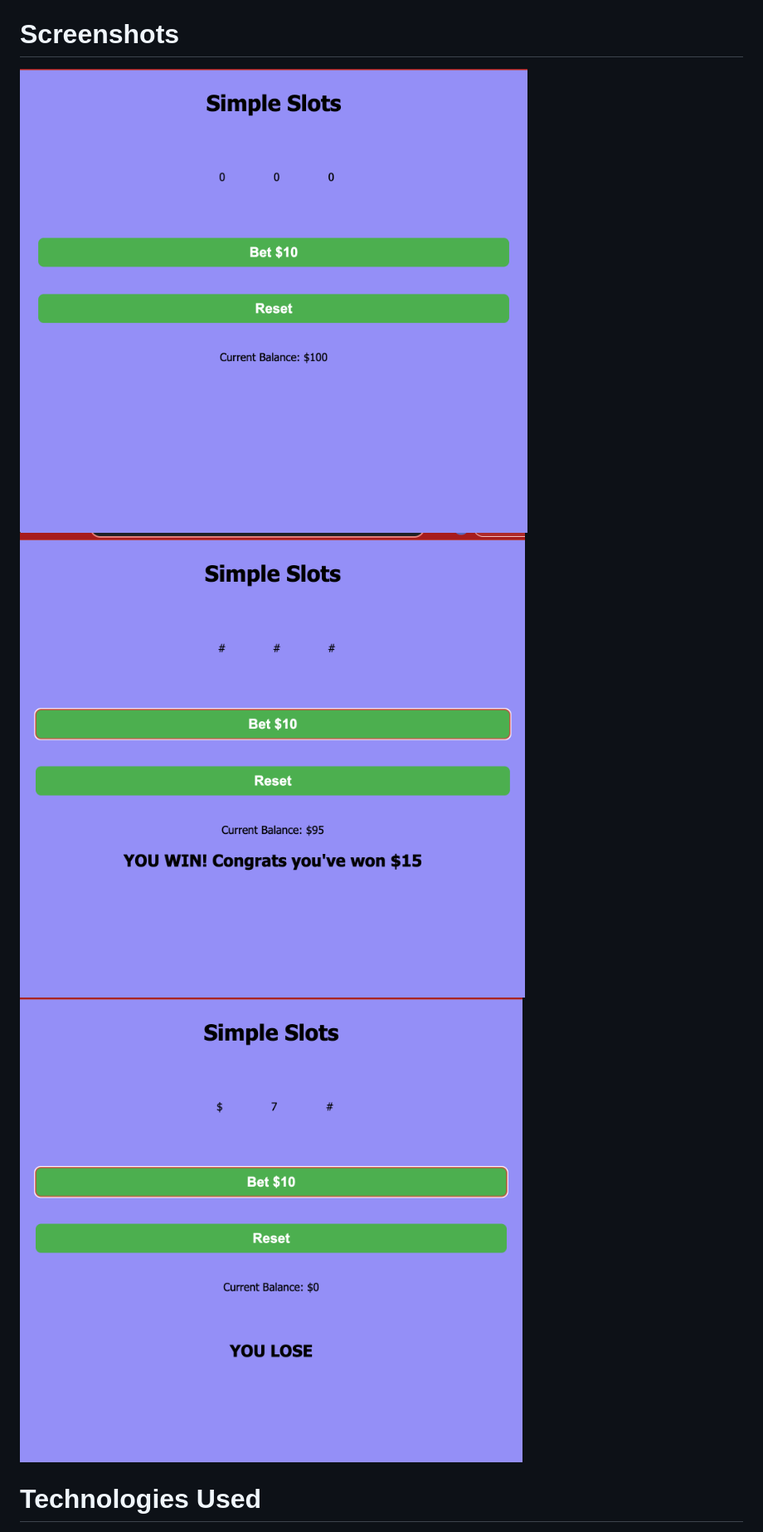
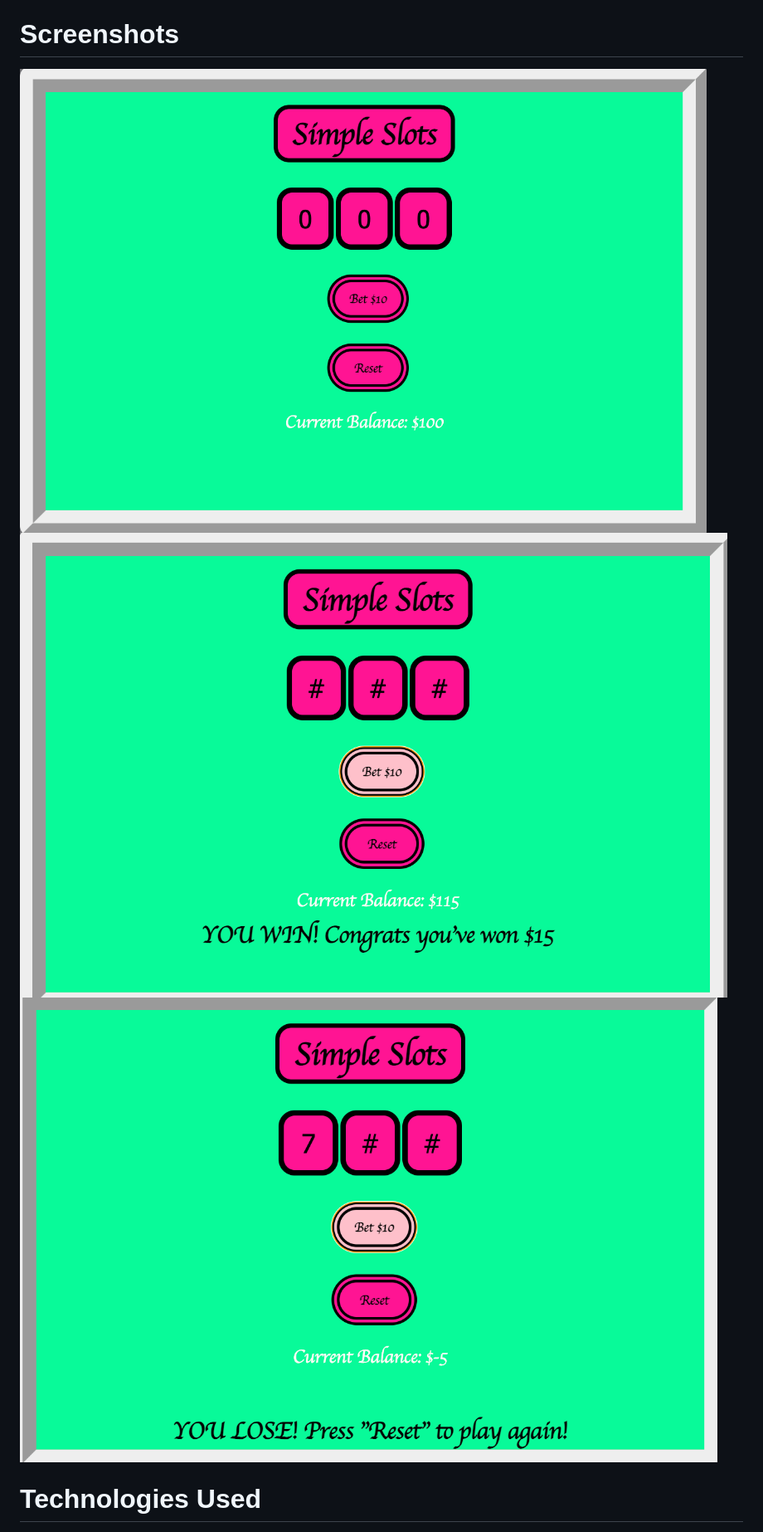
Before and after one commit to KolbiIvey/Project1, a Markdown page: README.md, the part around the change. Shown: that part at 83% size. GitHub-like rendering; pictures changed too: screenshots/Start-screen.png (added), screenshots/Starting-screen.png (deleted), screenshots/You-lose.png.

```diff
--- a/README.md
+++ b/README.md
@@ -24,7 +24,7 @@ trying your luck! Have fun!
 #                               Screenshots
 
 
-![start screen](/screenshots/Starting-screen.png)
+![start screen](/screenshots/Start-screen.png)
 ![You Win](/screenshots/You-win.png)
 ![You Lose](/screenshots/You-lose.png)
 
```
Also changed, not shown: 1 other file.
